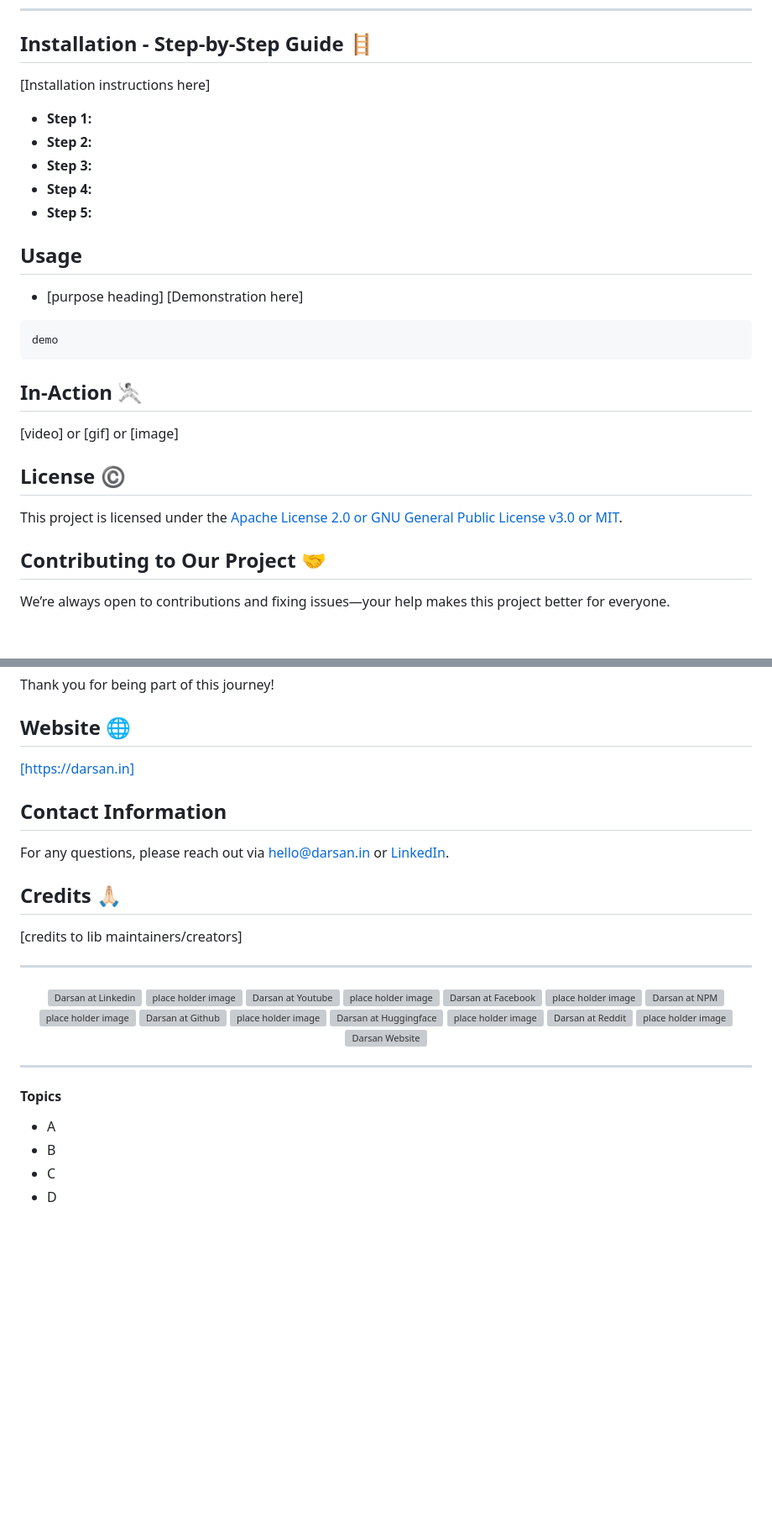
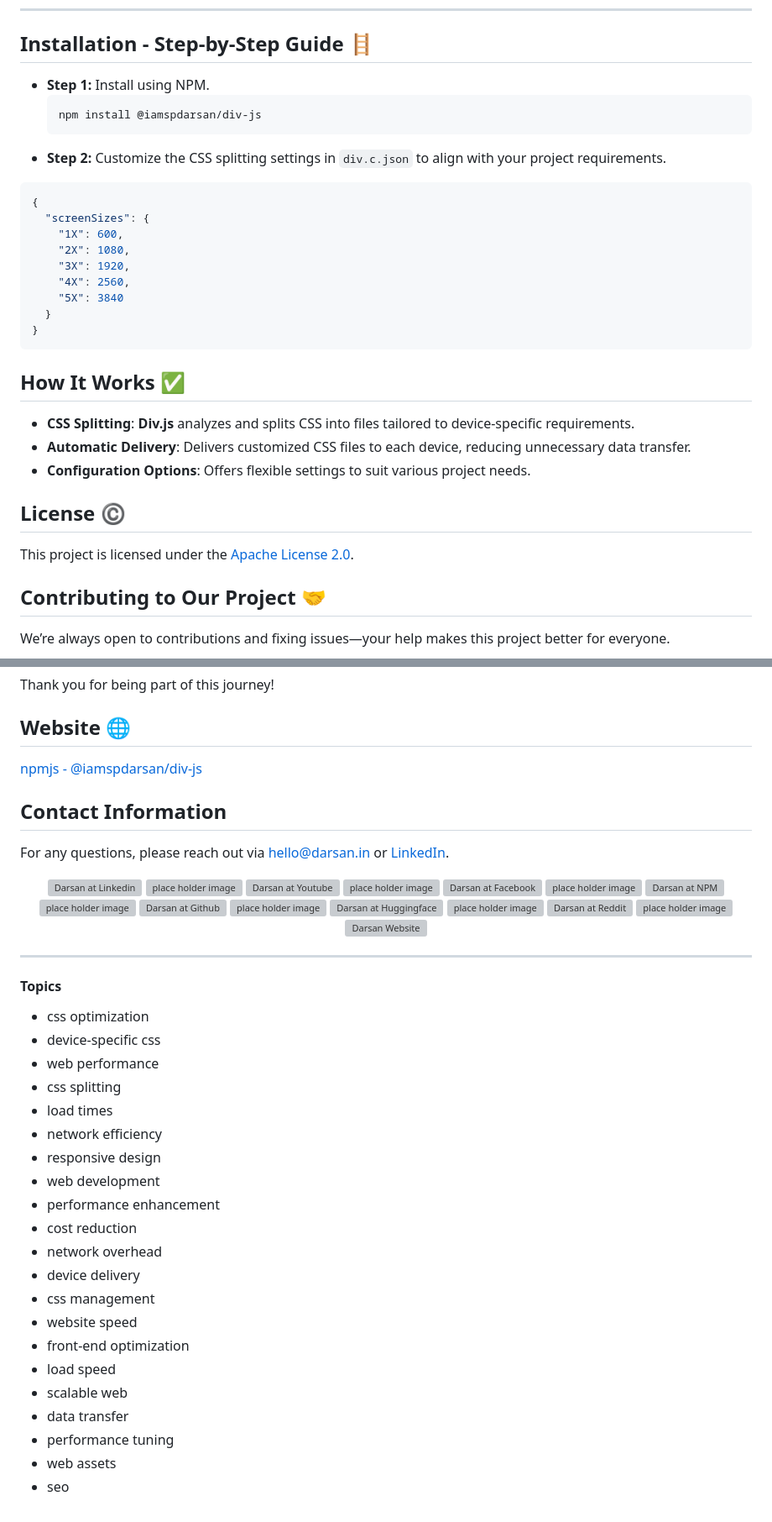
Before and after one commit to darsan-in/Div.js, a Markdown page: README.md, 2 parts joined by grey strips. Shown: that part at 84% size. GitHub-like rendering; blank space fills up the shorter version; grey boxes are pictures that could not be loaded.

````diff
--- a/README.md
+++ b/README.md
@@ -158,30 +141,33 @@ Thank you for being part of this journey. Your support means the world to us.
 
 ## Installation - Step-by-Step Guide 🪜
 
-[Installation instructions here]
+- **Step 1:** Install using NPM.
+  ```bash
+  npm install @iamspdarsan/div-js
+  ```
+- **Step 2:** Customize the CSS splitting settings in `div.c.json` to align with your project requirements.
 
-- **Step 1:**
-- **Step 2:**
-- **Step 3:**
-- **Step 4:**
-- **Step 5:**
-
-## Usage
-
-- [purpose heading]
-  [Demonstration here]
-
-```bash
-demo
+```json
+{
+  "screenSizes": {
+    "1X": 600,
+    "2X": 1080,
+    "3X": 1920,
+    "4X": 2560,
+    "5X": 3840
+  }
+}
 ```
 
-## In-Action 🤺
+## How It Works ✅
 
-[video] or [gif] or [image]
+- **CSS Splitting**: **Div.js** analyzes and splits CSS into files tailored to device-specific requirements.
+- **Automatic Delivery**: Delivers customized CSS files to each device, reducing unnecessary data transfer.
+- **Configuration Options**: Offers flexible settings to suit various project needs.
 
 ## License ©️
 
-This project is licensed under the [Apache License 2.0 or GNU General Public License v3.0 or MIT](LICENSE).
+This project is licensed under the [Apache License 2.0](LICENSE).
 
 ## Contributing to Our Project 🤝
 
@@ -197,17 +183,11 @@ Thank you for being part of this journey!
 
 ## Website 🌐
 
-<a id="url" href="https://darsan.in">[https://darsan.in]</a>
+<a id="url" href="https://www.npmjs.com/package/@iamspdarsan/div-js">npmjs - @iamspdarsan/div-js</a>
 
 ## Contact Information
 
 For any questions, please reach out via hello@darsan.in or [LinkedIn](https://www.linkedin.com/in/darsan-in/).
-
-## Credits 🙏🏻
-
-[credits to lib maintainers/creators]
-
----
 
 <p align="center">
 
@@ -278,10 +258,25 @@ For any questions, please reach out via hello@darsan.in or [LinkedIn](https://ww
 #### Topics
 
 <ul id="keywords">
-
-<li>A</li>
-<li>B</li>
-<li>C</li>
-<li>D</li>
-
+<li>css optimization</li>
+<li>device-specific css</li>
+<li>web performance</li>
+<li>css splitting</li>
+<li>load times</li>
+<li>network efficiency</li>
+<li>responsive design</li>
+<li>web development</li>
+<li>performance enhancement</li>
+<li>cost reduction</li>
+<li>network overhead</li>
+<li>device delivery</li>
+<li>css management</li>
+<li>website speed</li>
+<li>front-end optimization</li>
+<li>load speed</li>
+<li>scalable web</li>
+<li>data transfer</li>
+<li>performance tuning</li>
+<li>web assets</li>
+<li>seo</li>
 </ul>
````
Also changed, not shown: other parts of README.md (+25 -42 lines).
